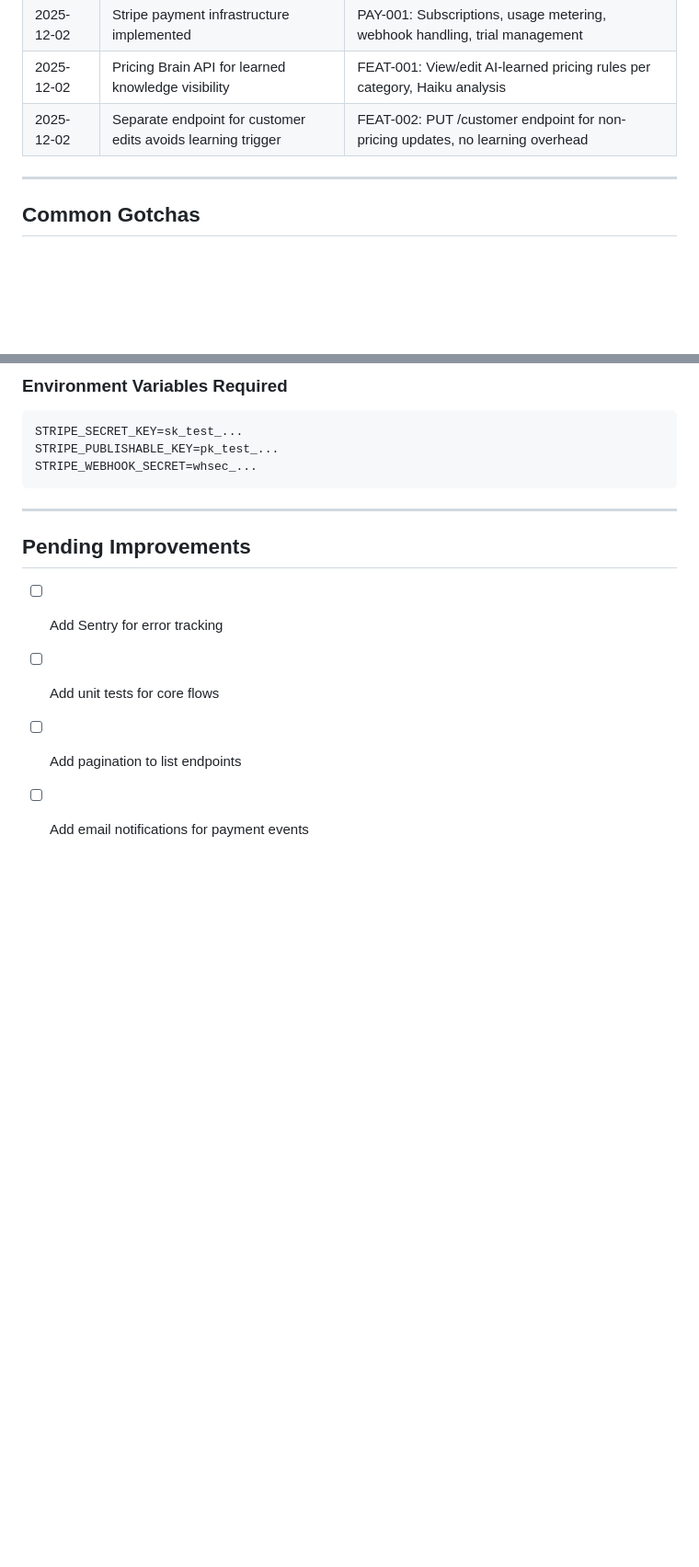
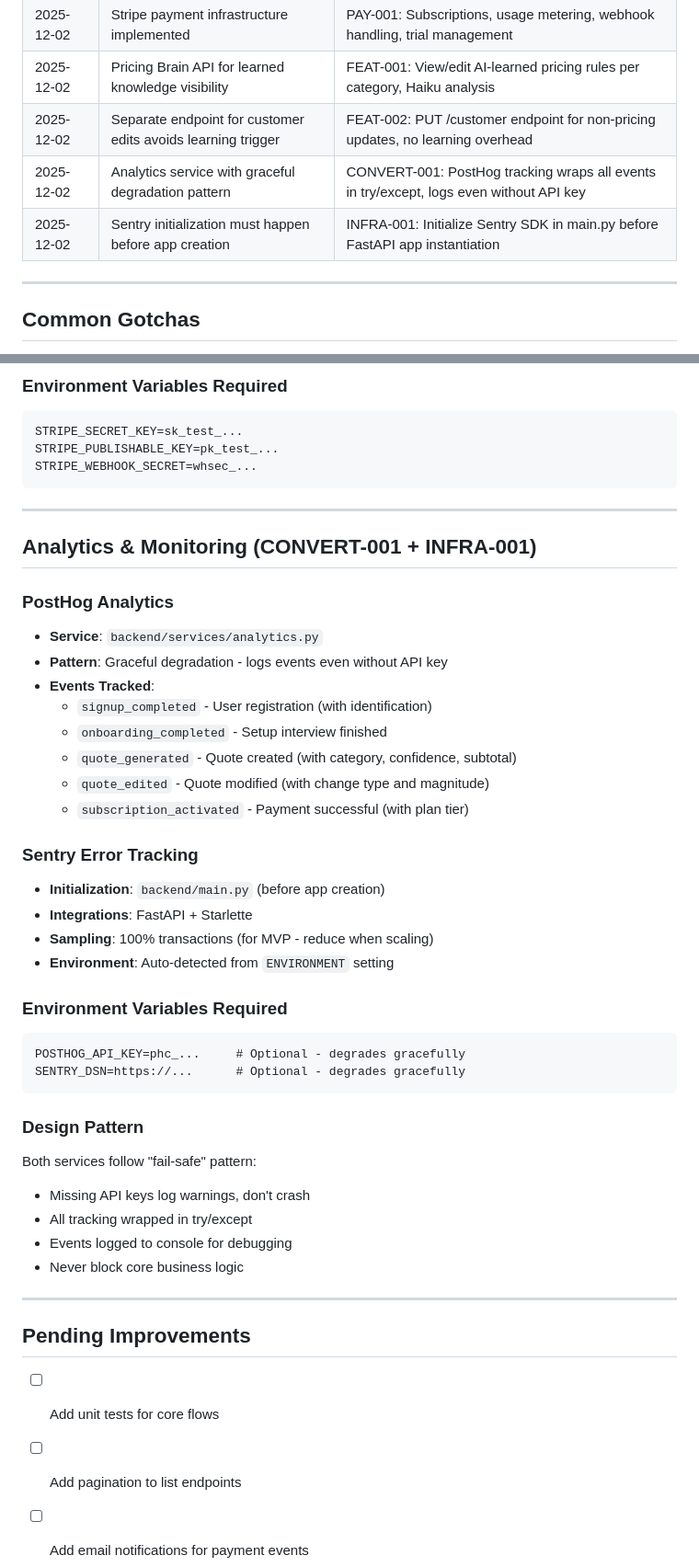
Before and after one commit to eddiesanjuan/quotedIT, a Markdown page: knowledge/backend-learning.md, 2 parts joined by grey strips. Shown: that part at 92% size. Rendered like a GitHub page; blank space fills up the shorter version.

Commit message:
Update: Backend learning knowledge base with analytics patterns

````diff
--- a/knowledge/backend-learning.md
+++ b/knowledge/backend-learning.md
@@ -38,6 +38,8 @@
 | 2025-12-02 | Stripe payment infrastructure implemented | PAY-001: Subscriptions, usage metering, webhook handling, trial management |
 | 2025-12-02 | Pricing Brain API for learned knowledge visibility | FEAT-001: View/edit AI-learned pricing rules per category, Haiku analysis |
 | 2025-12-02 | Separate endpoint for customer edits avoids learning trigger | FEAT-002: PUT /customer endpoint for non-pricing updates, no learning overhead |
+| 2025-12-02 | Analytics service with graceful degradation pattern | CONVERT-001: PostHog tracking wraps all events in try/except, logs even without API key |
+| 2025-12-02 | Sentry initialization must happen before app creation | INFRA-001: Initialize Sentry SDK in main.py before FastAPI app instantiation |
 
 ---
 
@@ -133,9 +136,41 @@ STRIPE_WEBHOOK_SECRET=whsec_...
 
 ---
 
+## Analytics & Monitoring (CONVERT-001 + INFRA-001)
+
+### PostHog Analytics
+- **Service**: `backend/services/analytics.py`
+- **Pattern**: Graceful degradation - logs events even without API key
+- **Events Tracked**:
+  - `signup_completed` - User registration (with identification)
+  - `onboarding_completed` - Setup interview finished
+  - `quote_generated` - Quote created (with category, confidence, subtotal)
+  - `quote_edited` - Quote modified (with change type and magnitude)
+  - `subscription_activated` - Payment successful (with plan tier)
+
+### Sentry Error Tracking
+- **Initialization**: `backend/main.py` (before app creation)
+- **Integrations**: FastAPI + Starlette
+- **Sampling**: 100% transactions (for MVP - reduce when scaling)
+- **Environment**: Auto-detected from `ENVIRONMENT` setting
+
+### Environment Variables Required
+```
+POSTHOG_API_KEY=phc_...     # Optional - degrades gracefully
+SENTRY_DSN=https://...      # Optional - degrades gracefully
+```
+
+### Design Pattern
+Both services follow "fail-safe" pattern:
+- Missing API keys log warnings, don't crash
+- All tracking wrapped in try/except
+- Events logged to console for debugging
+- Never block core business logic
+
+---
+
 ## Pending Improvements
 
-- [ ] Add Sentry for error tracking
 - [ ] Add unit tests for core flows
 - [ ] Add pagination to list endpoints
 - [ ] Add email notifications for payment events
````
Also changed, not shown: other parts of knowledge/backend-learning.md (+1 -0 lines).
